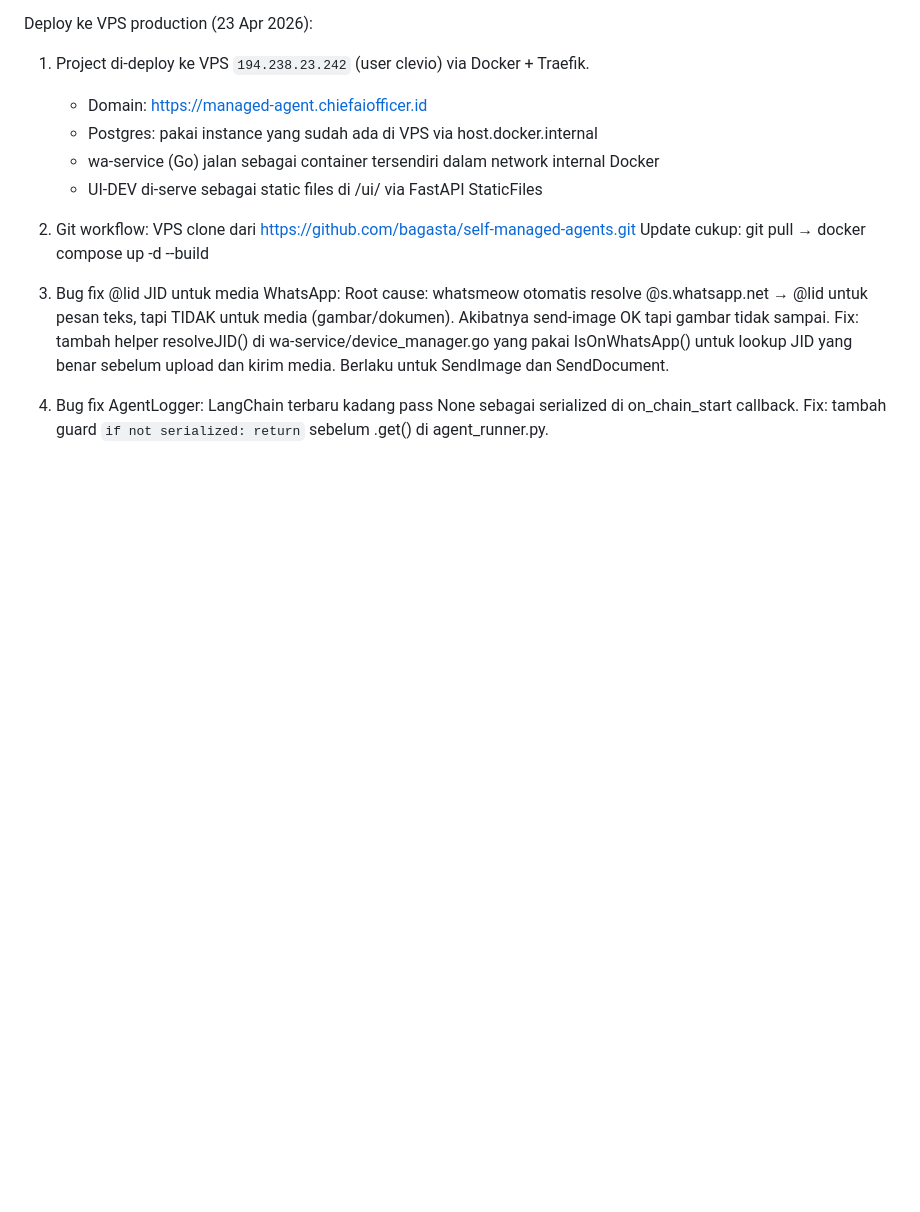
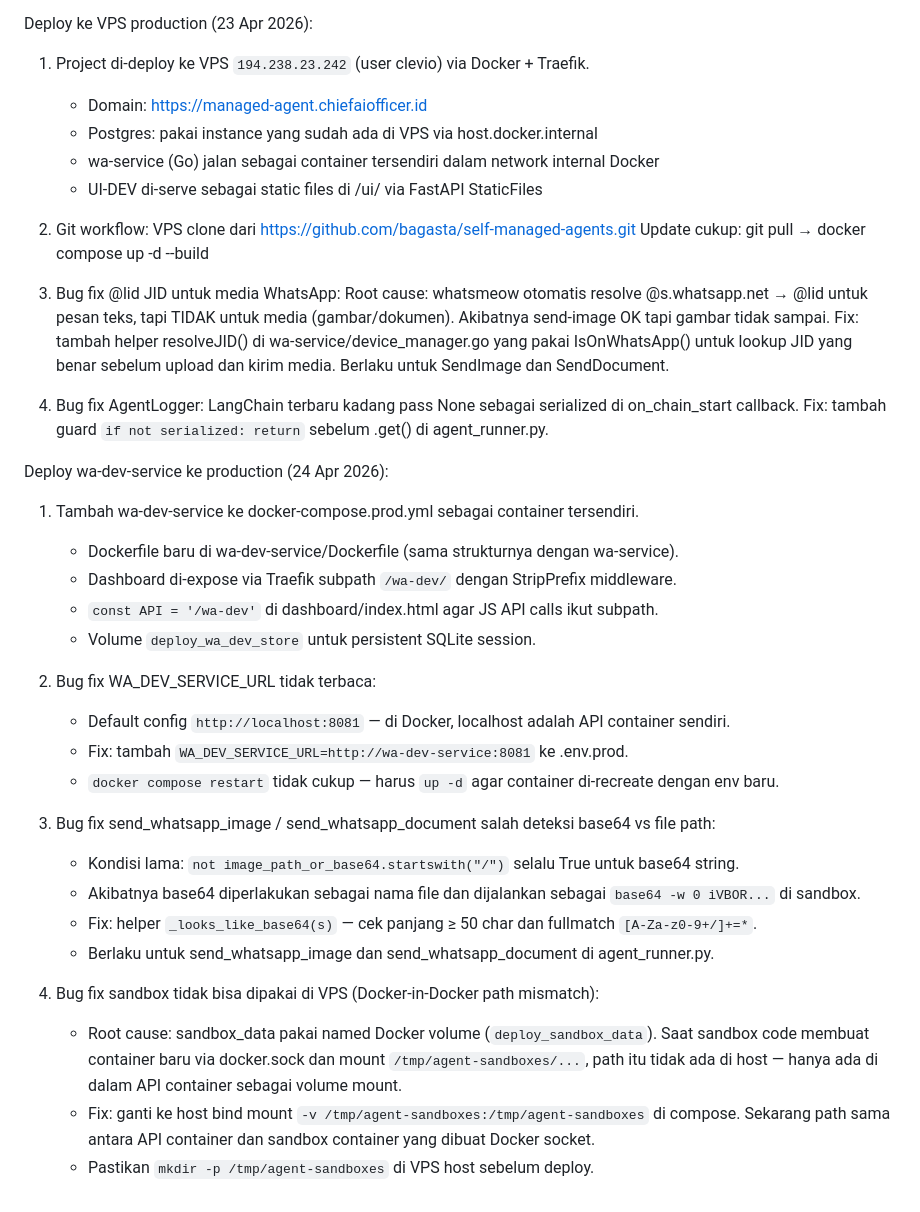
Before and after one commit to bagasta/self-managed-agents, a Markdown page: recap.md, the part around the change. Rendered like a GitHub page; blank space fills up the shorter version.

Commit message:
docs: update note-deploy and recap with wa-dev-service deploy and bug fixes

```diff
--- a/recap.md
+++ b/recap.md
@@ -220,3 +220,30 @@ Deploy ke VPS production (23 Apr 2026):
 4. Bug fix AgentLogger:
    LangChain terbaru kadang pass None sebagai serialized di on_chain_start callback.
    Fix: tambah guard `if not serialized: return` sebelum .get() di agent_runner.py.
+
+Deploy wa-dev-service ke production (24 Apr 2026):
+
+1. Tambah wa-dev-service ke docker-compose.prod.yml sebagai container tersendiri.
+   - Dockerfile baru di wa-dev-service/Dockerfile (sama strukturnya dengan wa-service).
+   - Dashboard di-expose via Traefik subpath `/wa-dev/` dengan StripPrefix middleware.
+   - `const API = '/wa-dev'` di dashboard/index.html agar JS API calls ikut subpath.
+   - Volume `deploy_wa_dev_store` untuk persistent SQLite session.
+
+2. Bug fix WA_DEV_SERVICE_URL tidak terbaca:
+   - Default config `http://localhost:8081` — di Docker, localhost adalah API container sendiri.
+   - Fix: tambah `WA_DEV_SERVICE_URL=http://wa-dev-service:8081` ke .env.prod.
+   - `docker compose restart` tidak cukup — harus `up -d` agar container di-recreate dengan env baru.
+
+3. Bug fix send_whatsapp_image / send_whatsapp_document salah deteksi base64 vs file path:
+   - Kondisi lama: `not image_path_or_base64.startswith("/")` selalu True untuk base64 string.
+   - Akibatnya base64 diperlakukan sebagai nama file dan dijalankan sebagai `base64 -w 0 iVBOR...` di sandbox.
+   - Fix: helper `_looks_like_base64(s)` — cek panjang ≥ 50 char dan fullmatch `[A-Za-z0-9+/]+=*`.
+   - Berlaku untuk send_whatsapp_image dan send_whatsapp_document di agent_runner.py.
+
+4. Bug fix sandbox tidak bisa dipakai di VPS (Docker-in-Docker path mismatch):
+   - Root cause: sandbox_data pakai named Docker volume (`deploy_sandbox_data`).
+     Saat sandbox code membuat container baru via docker.sock dan mount `/tmp/agent-sandboxes/...`,
+     path itu tidak ada di host — hanya ada di dalam API container sebagai volume mount.
+   - Fix: ganti ke host bind mount `-v /tmp/agent-sandboxes:/tmp/agent-sandboxes` di compose.
+     Sekarang path sama antara API container dan sandbox container yang dibuat Docker socket.
+   - Pastikan `mkdir -p /tmp/agent-sandboxes` di VPS host sebelum deploy.
```
Also changed, not shown: deploy/note-deploy.md (+16 -3 lines).
